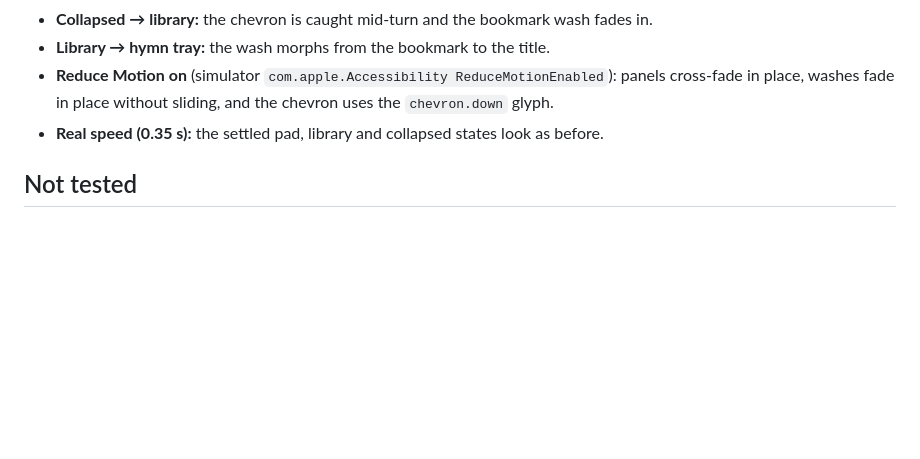
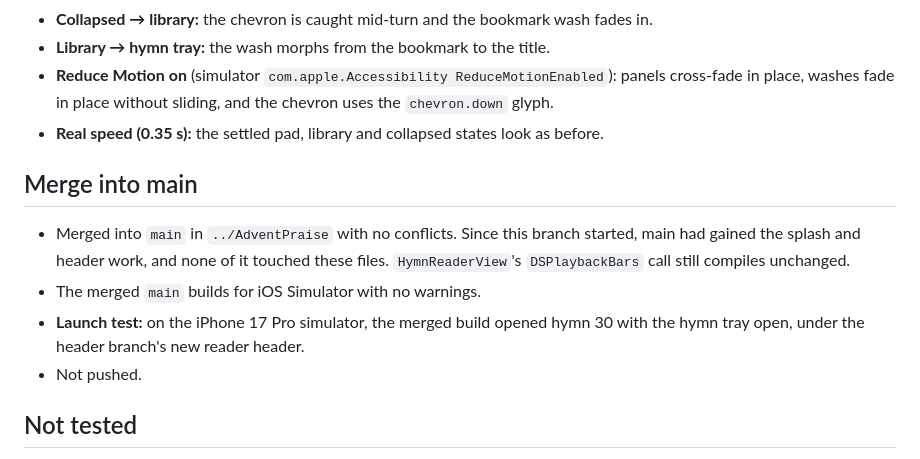
Before and after one commit to malcolmkmd/AdventPraise, a Markdown page: BARANIM_STATUS.md, the part around the change. Drawn GitHub-style; blank space fills up the shorter version.

Commit message:
BARANIM_STATUS: merge notes
Co-Authored-By: Claude Opus 5.5 <noreply@anthropic.com>

```diff
--- a/BARANIM_STATUS.md
+++ b/BARANIM_STATUS.md
@@ -54,6 +54,12 @@ No touches are possible here, so I used a temporary DEBUG probe (removed before
 - **Reduce Motion on** (simulator `com.apple.Accessibility ReduceMotionEnabled`): panels cross-fade in place, washes fade in place without sliding, and the chevron uses the `chevron.down` glyph.
 - **Real speed (0.35 s):** the settled pad, library and collapsed states look as before.
 
+## Merge into main
+- Merged into `main` in `../AdventPraise` with no conflicts. Since this branch started, main had gained the splash and header work, and none of it touched these files. `HymnReaderView`'s `DSPlaybackBars` call still compiles unchanged.
+- The merged `main` builds for iOS Simulator with no warnings.
+- **Launch test:** on the iPhone 17 Pro simulator, the merged build opened hymn 30 with the hymn tray open, under the header branch's new reader header.
+- Not pushed.
+
 ## Not tested
 - **By touch:** swipe-to-expand and interrupting a transition by tapping mid-move.
 - **The transport strip appearing and disappearing** (needs Pro playback), and **the play button folding away** when a hymn without accompaniment opens. Both now run in the Lectern's animation through `shownPlayer`, but neither was seen on screen.
```
